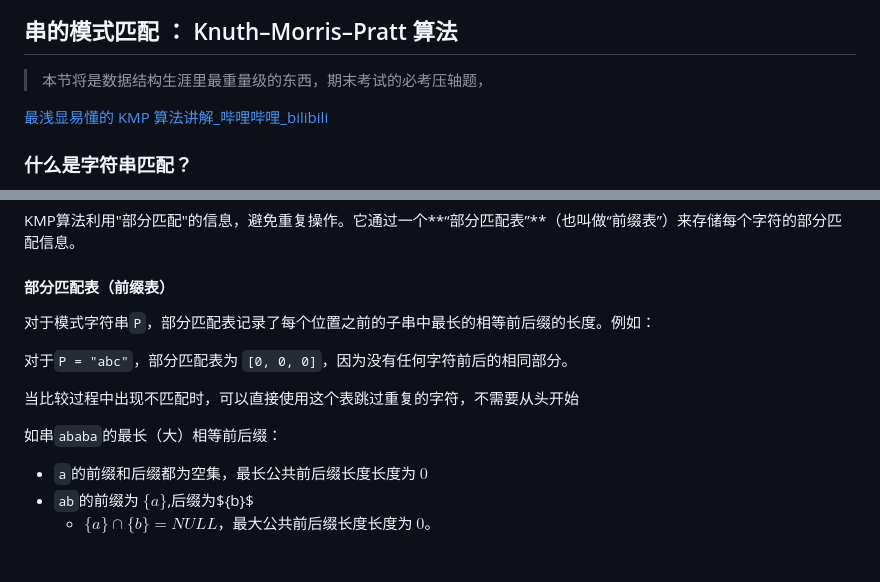
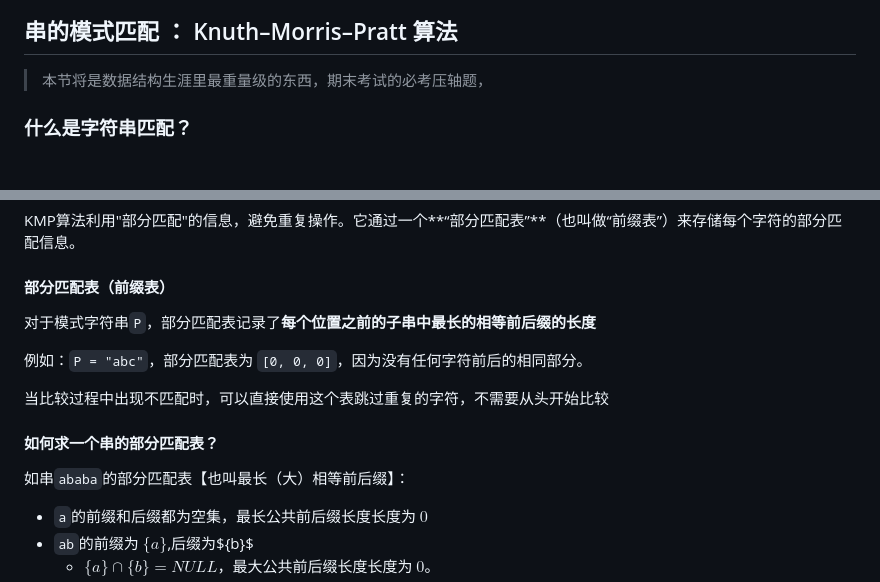
Before and after one commit to shanzuiyixing/DATASTRUCTURE, a Markdown page: docs/03_Stack/031.md, 2 parts joined by grey strips. GitHub-like rendering; blank space fills up the shorter version.

```diff
--- a/docs/03_Stack/031.md
+++ b/docs/03_Stack/031.md
@@ -57,8 +57,6 @@
 
 > 本节将是数据结构生涯里最重量级的东西，期末考试的必考压轴题，
 
-[最浅显易懂的 KMP 算法讲解_哔哩哔哩_bilibili](https://www.bilibili.com/video/BV1AY4y157yL/?spm_id_from=333.337.search-card.all.click&vd_source=3310f07bcb7152dc48cc5e65834e98b5)
-
 ### 什么是字符串匹配？
 
 字符串匹配是指在一个较大的字符串（主串）中查找一个或多个子字符串（模式串）的过程。这个过程可以用于多种应用，包括文本搜索、数据检索和信息处理等。
@@ -108,13 +106,15 @@ KMP算法利用"部分匹配"的信息，避免重复操作。它通过一个**
 
 #### 部分匹配表（前缀表）
 
-对于模式字符串`P`，部分匹配表记录了每个位置之前的子串中最长的相等前后缀的长度。例如：
+对于模式字符串`P`，部分匹配表记录了**每个位置之前的子串中最长的相等前后缀的长度**
 
-对于`P = "abc"`，部分匹配表为 `[0, 0, 0]`，因为没有任何字符前后的相同部分。
+例如：`P = "abc"`，部分匹配表为 `[0, 0, 0]`，因为没有任何字符前后的相同部分。
 
-当比较过程中出现不匹配时，可以直接使用这个表跳过重复的字符，不需要从头开始
+当比较过程中出现不匹配时，可以直接使用这个表跳过重复的字符，不需要从头开始比较
 
-如串`ababa`的最长（大）相等前后缀：
+#### 如何求一个串的部分匹配表？
+
+如串`ababa`的部分匹配表【也叫最长（大）相等前后缀】：
 
 - `a`的前缀和后缀都为空集，最长公共前后缀长度长度为 $0$
 - `ab`的前缀为 $\{a\}$,后缀为$\{b\}$
```
Also changed, not shown: other parts of docs/03_Stack/031.md (+57 -3 lines), docs/02_Liner_list/02.md (+1 -1 lines), docs/05_Graph/05.md (+3 -5 lines), docs/03_Stack/assests_031/kmp.jpg (added).
